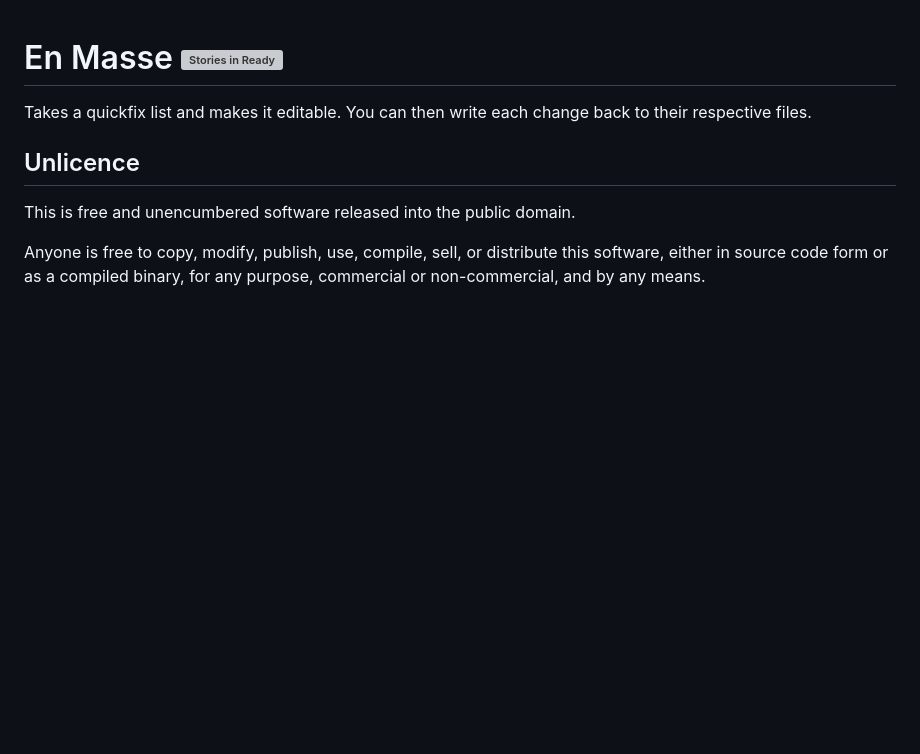
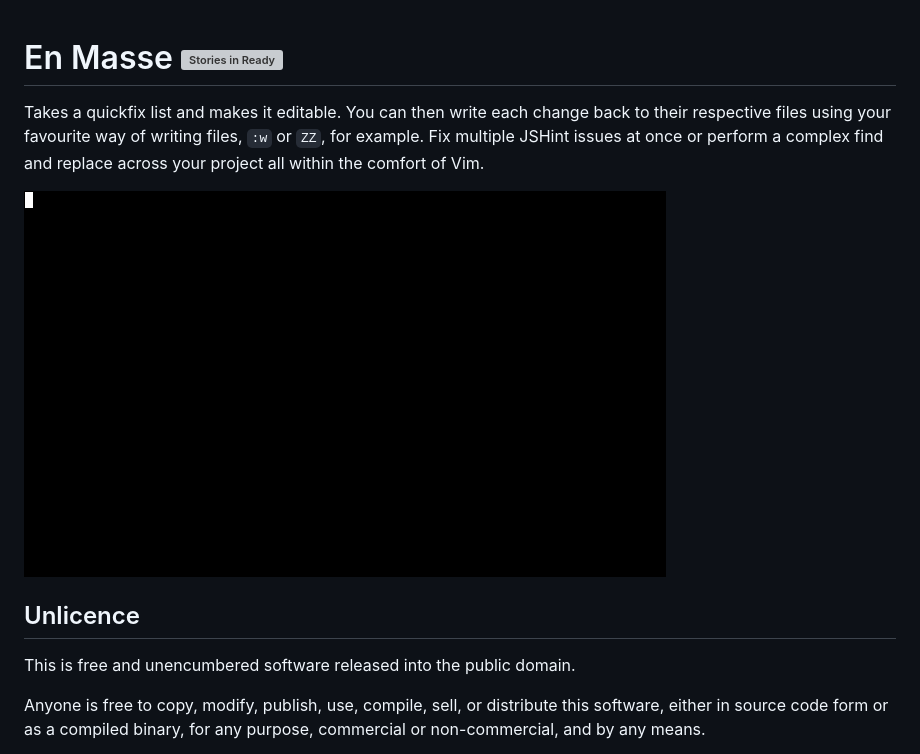
Before and after one commit to Olical/vim-enmasse, a Markdown page: README.md, the part around the change. Rendered like a GitHub page; pictures changed too: images/example.gif (added); blank space fills up the shorter version; grey boxes are pictures that could not be loaded.

Commit message:
Added a little more to the readme + gif.

```diff
--- a/README.md
+++ b/README.md
@@ -1,6 +1,8 @@
 # En Masse [![Stories in Ready](https://badge.waffle.io/wolfy87/vim-enmasse.png?label=ready&title=Ready)](https://waffle.io/wolfy87/vim-enmasse)
 
-Takes a quickfix list and makes it editable. You can then write each change back to their respective files.
+Takes a quickfix list and makes it editable. You can then write each change back to their respective files using your favourite way of writing files, `:w` or `ZZ`, for example. Fix multiple JSHint issues at once or perform a complex find and replace across your project all within the comfort of Vim.
+
+![Animated demonstration](./images/example.gif)
 
 ## Unlicence
 
```
